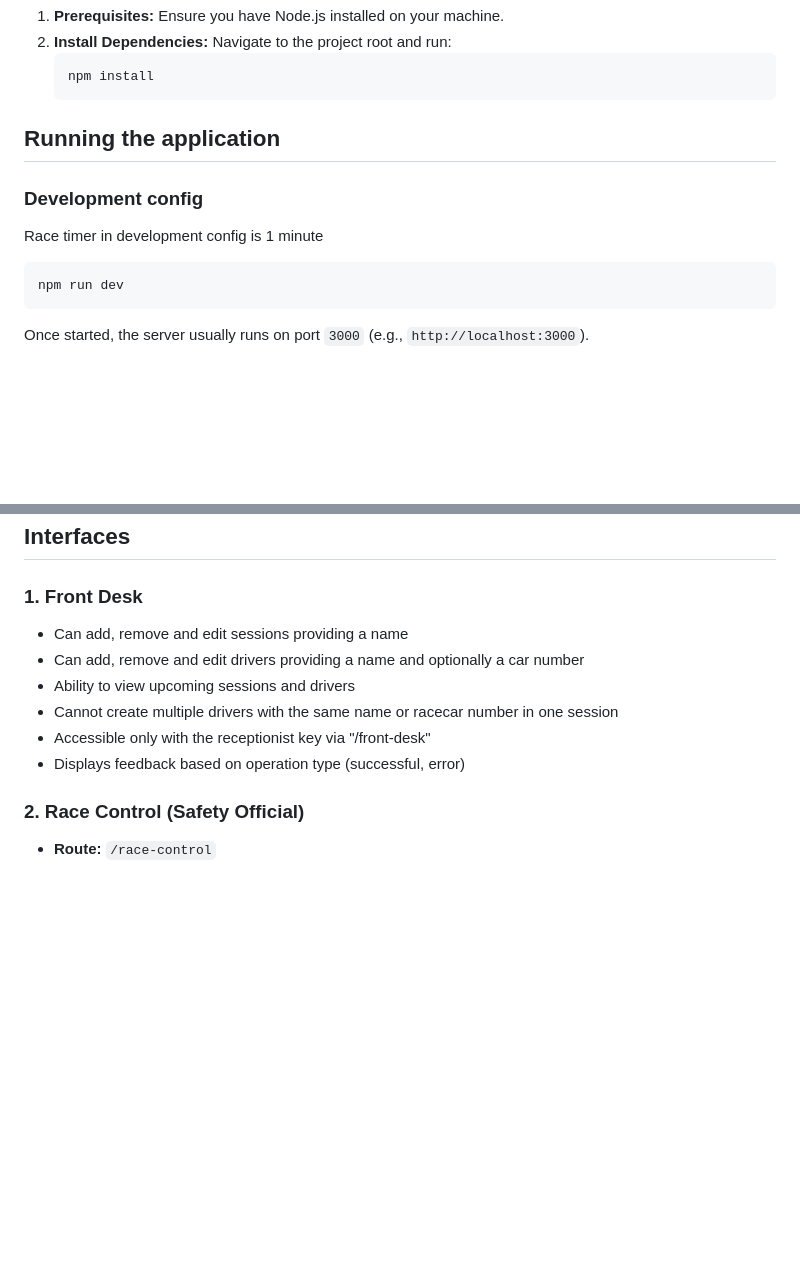
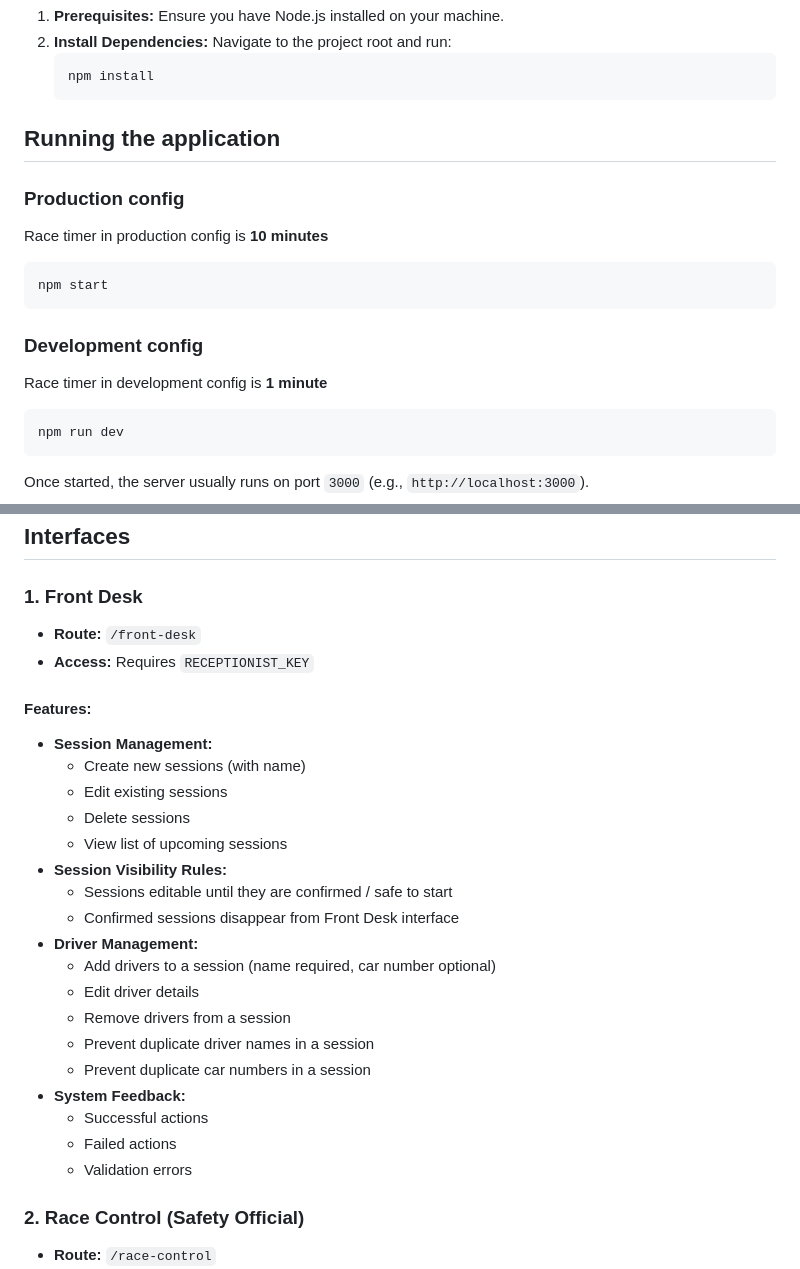
Before and after one commit to jox125/info-screens, a Markdown page: README.md, 2 parts joined by grey strips. Drawn GitHub-style; blank space fills up the shorter version.

````diff
--- a/README.md
+++ b/README.md
@@ -20,8 +20,13 @@ tracks lap times, controls safety flags, and displays real-time leaderboards usi
    ```
 
 ## Running the application
+### Production config
+Race timer in production config is **10 minutes**
+```bash
+npm start
+```
 ### Development config
-Race timer in development config is 1 minute
+Race timer in development config is **1 minute**
 ```bash
 npm run dev
 ```
@@ -41,12 +46,27 @@ export OBSERVER_KEY=key3
 
 ## Interfaces
 ### 1. Front Desk
-- Can add, remove and edit sessions providing a name
-- Can add, remove and edit drivers providing a name and optionally a car number
-- Ability to view upcoming sessions and drivers
-- Cannot create multiple drivers with the same name or racecar number in one session
-- Accessible only with the receptionist key via "/front-desk"
-- Displays feedback based on operation type (successful, error)
+- **Route:** `/front-desk`
+- **Access:** Requires `RECEPTIONIST_KEY`
+#### **Features:**
+- **Session Management:**
+  - Create new sessions (with name)
+  - Edit existing sessions
+  - Delete sessions
+  - View list of upcoming sessions
+- **Session Visibility Rules:**
+  - Sessions editable until they are confirmed / safe to start
+  - Confirmed sessions disappear from Front Desk interface
+- **Driver Management:**
+  - Add drivers to a session (name required, car number optional)
+  - Edit driver details
+  - Remove drivers from a session
+  - Prevent duplicate driver names in a session
+  - Prevent duplicate car numbers in a session
+- **System Feedback:**
+  - Successful actions
+  - Failed actions
+  - Validation errors
 
 ### 2. Race Control (Safety Official)
 
````
Also changed, not shown: other parts of README.md (+2 -1 lines).
